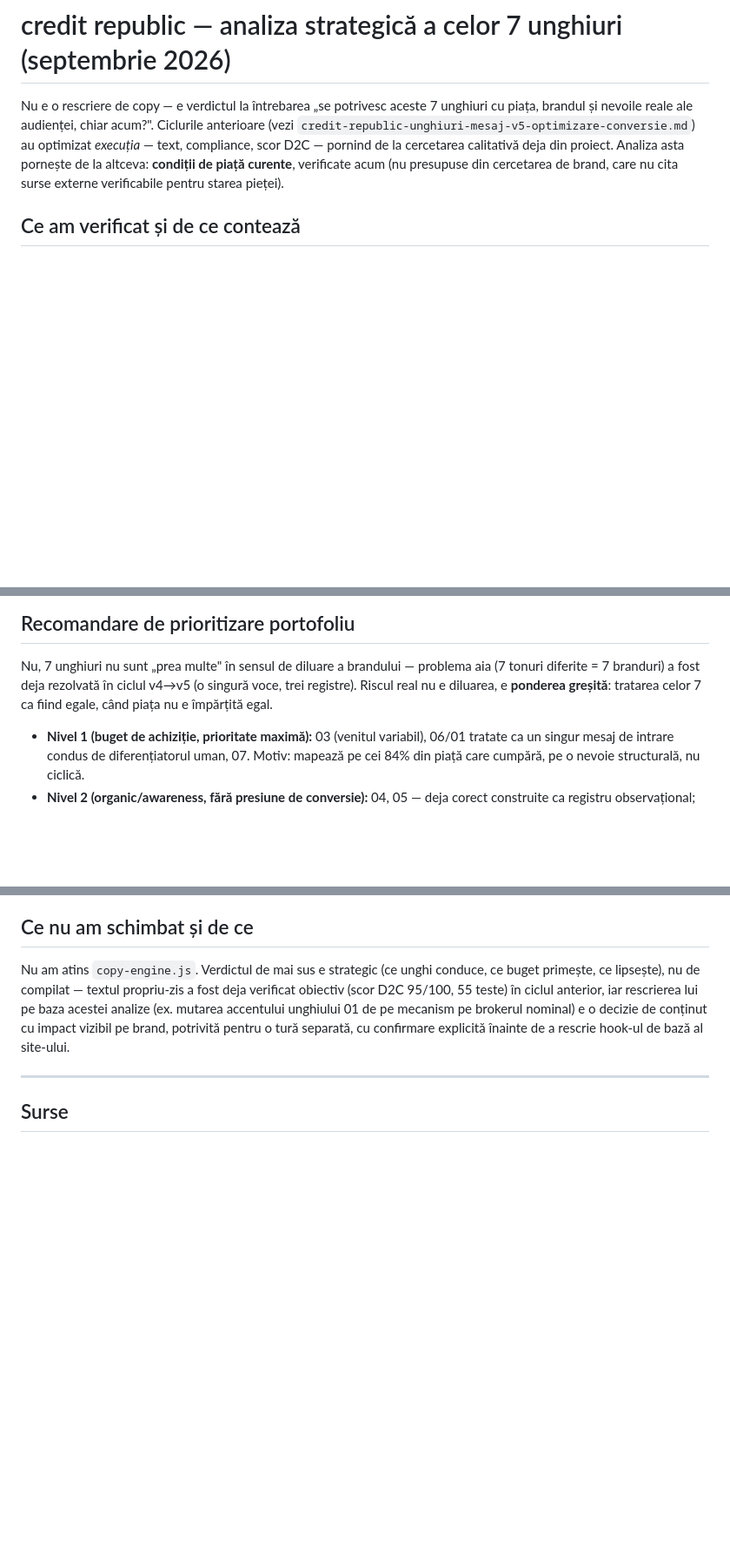
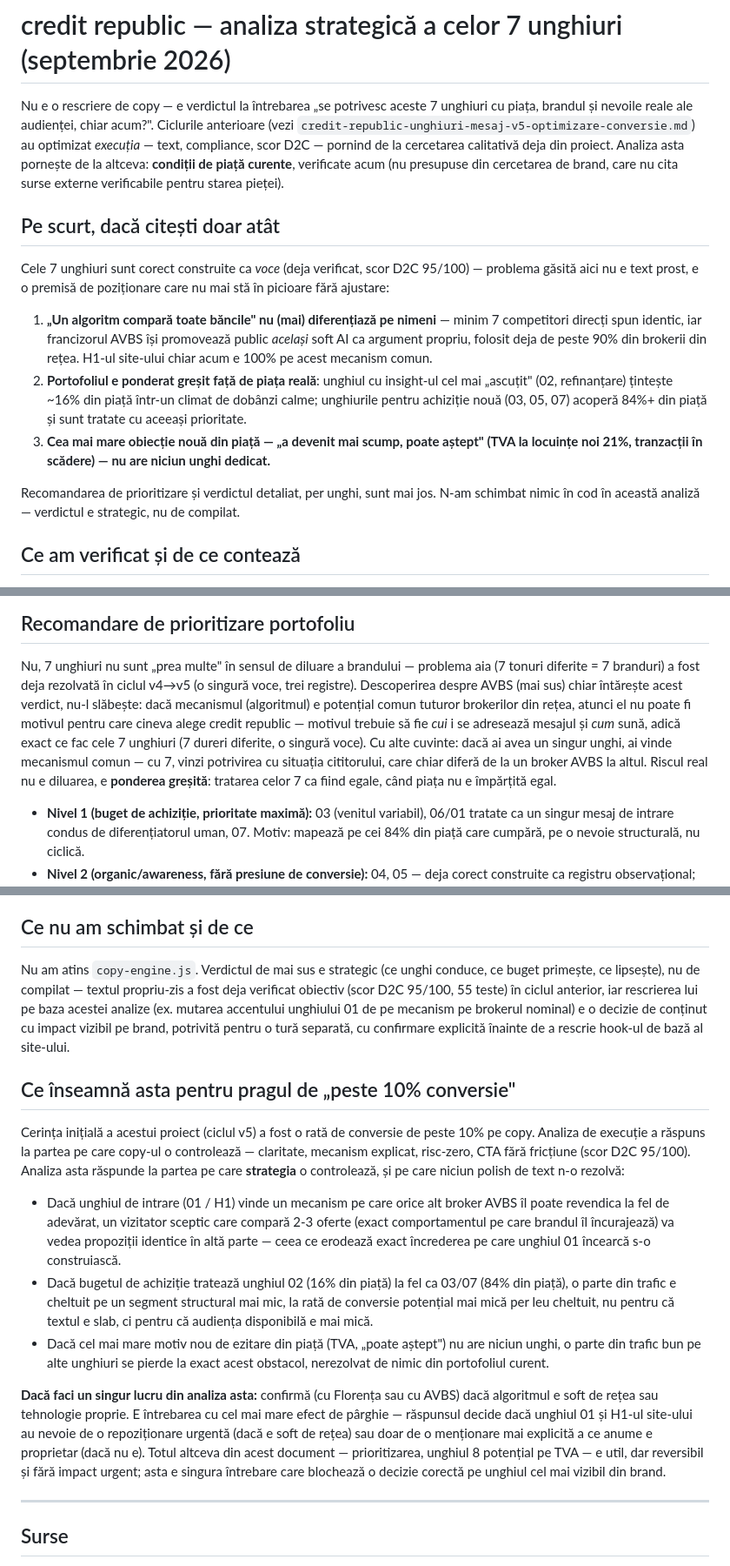
Before and after one commit to luciannistoroiu-ctrl/credit-republic, a Markdown page: claude-project-import/knowledge/credit-republic-analiza-strategica-unghiuri-2026.md, 3 parts joined by grey strips. Shown at 87% size. GitHub-like rendering; blank space fills up the shorter version.

Commit message:
Iteratia 3 (finala): sumar executiv + inchide bucla cu pragul de 10% conversie
Sinteza finala a ciclului de analiza strategica (3 iteratii):
- Sumar executiv la inceputul documentului - concluziile in 3 puncte,
  pentru cineva care citeste doar atat
- Argumentul despre "risc de diluare cu 7 unghiuri" intarit explicit cu
  descoperirea AVBS: daca mecanismul e comun in retea, diferentierea nu
  poate veni de acolo - trebuie sa vina din cui i se adreseaza mesajul,
  ceea ce e exact ce fac cele 7 unghiuri (motiv sa NU le reduci la unul)
- Sectiune noua care leaga analiza strategica de cerinta initiala a
  proiectului (conversie peste 10%): ce controleaza copy-ul (deja
  rezolvat, scor D2C 95/100) vs ce controleaza strategia (gasit aici)
- O singura recomandare cu cel mai mare efect de parghie: confirmarea
  daca algoritmul e soft de retea AVBS sau tehnologie proprie - decide
  daca unghiul 01/H1-ul site-ului au nevoie de repozitionare urgenta

Co-Authored-By: Claude Sonnet 5 <noreply@anthropic.com>
Claude-Session: https://claude.ai/code/session_01EhP4kXzE6kQ95fansMAYeP

```diff
--- a/claude-project-import/knowledge/credit-republic-analiza-strategica-unghiuri-2026.md
+++ b/claude-project-import/knowledge/credit-republic-analiza-strategica-unghiuri-2026.md
@@ -6,6 +6,26 @@ brandul și nevoile reale ale audienței, chiar acum?". Ciclurile anterioare (ve
 compliance, scor D2C — pornind de la cercetarea calitativă deja din proiect. Analiza asta
 pornește de la altceva: **condiții de piață curente**, verificate acum (nu presupuse din
 cercetarea de brand, care nu cita surse externe verificabile pentru starea pieței).
+
+## Pe scurt, dacă citești doar atât
+
+Cele 7 unghiuri sunt corect construite ca *voce* (deja verificat, scor D2C 95/100) — problema
+găsită aici nu e text prost, e o premisă de poziționare care nu mai stă în picioare fără
+ajustare:
+
+1. **„Un algoritm compară toate băncile" nu (mai) diferențiază pe nimeni** — minim 7
+   competitori direcți spun identic, iar francizorul AVBS își promovează public *același*
+   soft AI ca argument propriu, folosit deja de peste 90% din brokerii din rețea. H1-ul
+   site-ului chiar acum e 100% pe acest mecanism comun.
+2. **Portofoliul e ponderat greșit față de piața reală**: unghiul cu insight-ul cel mai
+   „ascuțit" (02, refinanțare) țintește ~16% din piață într-un climat de dobânzi calme;
+   unghiurile pentru achiziție nouă (03, 05, 07) acoperă 84%+ din piață și sunt tratate cu
+   aceeași prioritate.
+3. **Cea mai mare obiecție nouă din piață — „a devenit mai scump, poate aștept" (TVA la
+   locuințe noi 21%, tranzacții în scădere) — nu are niciun unghi dedicat.**
+
+Recomandarea de prioritizare și verdictul detaliat, per unghi, sunt mai jos. N-am schimbat
+nimic în cod în această analiză — verdictul e strategic, nu de compilat.
 
 ## Ce am verificat și de ce contează
 
@@ -117,8 +137,14 @@ doar clarific ce fel de competitor e.
 
 Nu, 7 unghiuri nu sunt „prea multe" în sensul de diluare a brandului — problema aia (7 tonuri
 diferite = 7 branduri) a fost deja rezolvată în ciclul v4→v5 (o singură voce, trei registre).
-Riscul real nu e diluarea, e **ponderea greșită**: tratarea celor 7 ca fiind egale, când piața
-nu e împărțită egal.
+Descoperirea despre AVBS (mai sus) chiar întărește acest verdict, nu-l slăbește: dacă
+mecanismul (algoritmul) e potențial comun tuturor brokerilor din rețea, atunci el nu poate fi
+motivul pentru care cineva alege credit republic — motivul trebuie să fie *cui* i se
+adresează mesajul și *cum* sună, adică exact ce fac cele 7 unghiuri (7 dureri diferite, o
+singură voce). Cu alte cuvinte: dacă ai avea un singur unghi, ai vinde mecanismul comun —
+cu 7, vinzi potrivirea cu situația cititorului, care chiar diferă de la un broker AVBS la
+altul. Riscul real nu e diluarea, e **ponderea greșită**: tratarea celor 7 ca fiind egale,
+când piața nu e împărțită egal.
 
 - **Nivel 1 (buget de achiziție, prioritate maximă):** 03 (venitul variabil), 06/01 tratate ca
   un singur mesaj de intrare condus de diferențiatorul uman, 07. Motiv: mapează pe cei 84% din
@@ -141,6 +167,33 @@ primește, ce lipsește), nu de compilat — textul propriu-zis a fost deja veri
 conținut cu impact vizibil pe brand, potrivită pentru o tură separată, cu confirmare explicită
 înainte de a rescrie hook-ul de bază al site-ului.
 
+## Ce înseamnă asta pentru pragul de „peste 10% conversie"
+
+Cerința inițială a acestui proiect (ciclul v5) a fost o rată de conversie de peste 10% pe
+copy. Analiza de execuție a răspuns la partea pe care copy-ul o controlează — claritate,
+mecanism explicat, risc-zero, CTA fără fricțiune (scor D2C 95/100). Analiza asta răspunde la
+partea pe care **strategia** o controlează, și pe care niciun polish de text n-o rezolvă:
+
+- Dacă unghiul de intrare (01 / H1) vinde un mecanism pe care orice alt broker AVBS îl poate
+  revendica la fel de adevărat, un vizitator sceptic care compară 2-3 oferte (exact
+  comportamentul pe care brandul îl încurajează) va vedea propoziții identice în altă parte —
+  ceea ce erodează exact încrederea pe care unghiul 01 încearcă s-o construiască.
+- Dacă bugetul de achiziție tratează unghiul 02 (16% din piață) la fel ca 03/07 (84% din
+  piață), o parte din trafic e cheltuit pe un segment structural mai mic, la rată de conversie
+  potențial mai mică per leu cheltuit, nu pentru că textul e slab, ci pentru că audiența
+  disponibilă e mai mică.
+- Dacă cel mai mare motiv nou de ezitare din piață (TVA, „poate aștept") nu are niciun unghi,
+  o parte din trafic bun pe alte unghiuri se pierde la exact acest obstacol, nerezolvat de
+  nimic din portofoliul curent.
+
+**Dacă faci un singur lucru din analiza asta:** confirmă (cu Florența sau cu AVBS) dacă
+algoritmul e soft de rețea sau tehnologie proprie. E întrebarea cu cel mai mare efect de
+pârghie — răspunsul decide dacă unghiul 01 și H1-ul site-ului au nevoie de o repoziționare
+urgentă (dacă e soft de rețea) sau doar de o menționare mai explicită a ce anume e proprietar
+(dacă nu e). Totul altceva din acest document — prioritizarea, unghiul 8 potențial pe TVA — e
+util, dar reversibil și fără impact urgent; asta e singura întrebare care blochează o decizie
+corectă pe unghiul cel mai vizibil din brand.
+
 ---
 
 ## Surse
```
